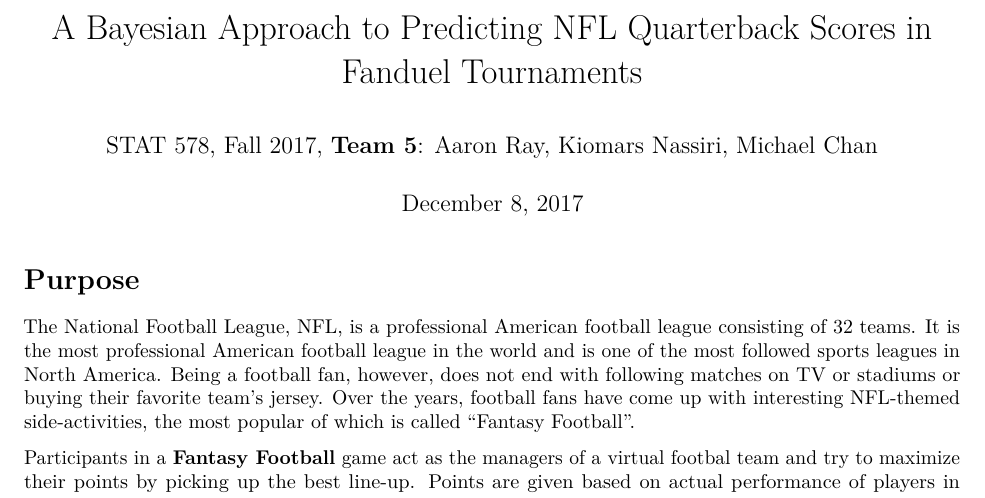
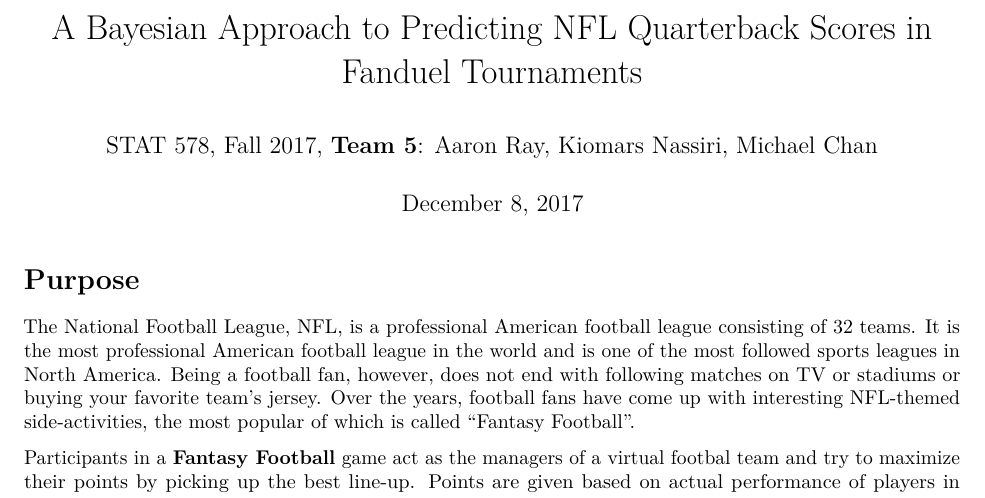
Before and after one commit to mhchan98/stat578_finalproj, an R Markdown document (final_project_group_5.Rmd): part of page 1 of 19, cut so that both start at the same text. Rendered offline with R 4.5, knitr and Pandoc, then LaTeX, with nearby package versions.

Commit message:
Update final_project_group_5.Rmd

```diff
--- a/final_project_group_5.Rmd
+++ b/final_project_group_5.Rmd
@@ -14,7 +14,7 @@
 
 # Purpose
 
-The National Football League, NFL, is a professional American football league consisting of 32 teams. It is the most professional American football league in the world and is one of the most followed sports leagues in North America. Being a football fan, however, does not end with following matches on TV or stadiums or buying their favorite team's jersey. Over the years, football fans have come up with interesting NFL-themed side-activities, the most popular of which is called "Fantasy Football".
+The National Football League, NFL, is a professional American football league consisting of 32 teams. It is the most professional American football league in the world and is one of the most followed sports leagues in North America. Being a football fan, however, does not end with following matches on TV or stadiums or buying your favorite team's jersey. Over the years, football fans have come up with interesting NFL-themed side-activities, the most popular of which is called "Fantasy Football".
 
 Participants in a **[Fantasy Football](https://en.wikipedia.org/wiki/Fantasy_football_(American))** game act as the managers of a virtual footbal team and try to maximize their points by picking up the best line-up. Points are given based on actual performance of players in real-world competition.Each team is allowed a pre-determined number of players on its roster, as well as a specified number at each position that can or must be used in each game (the "starters").
 
```
